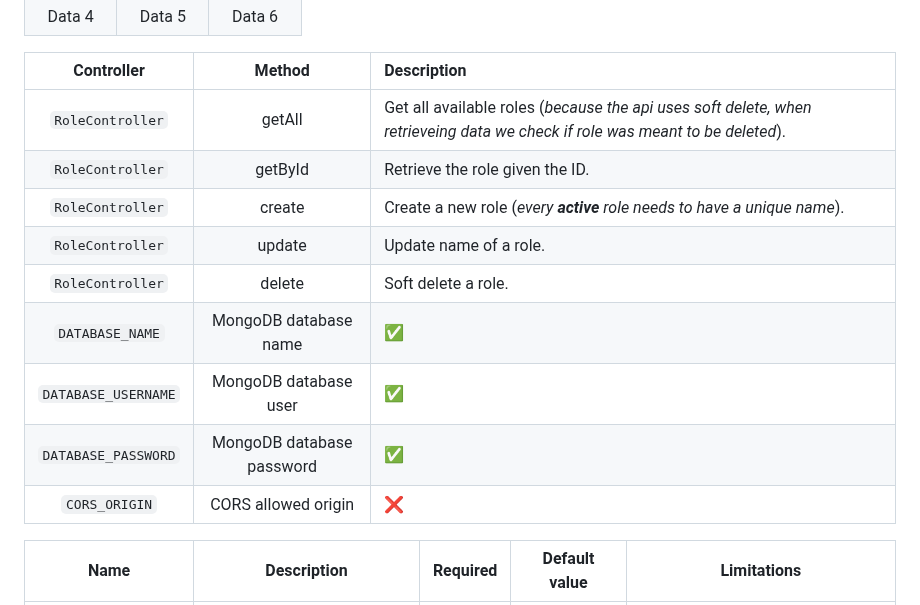
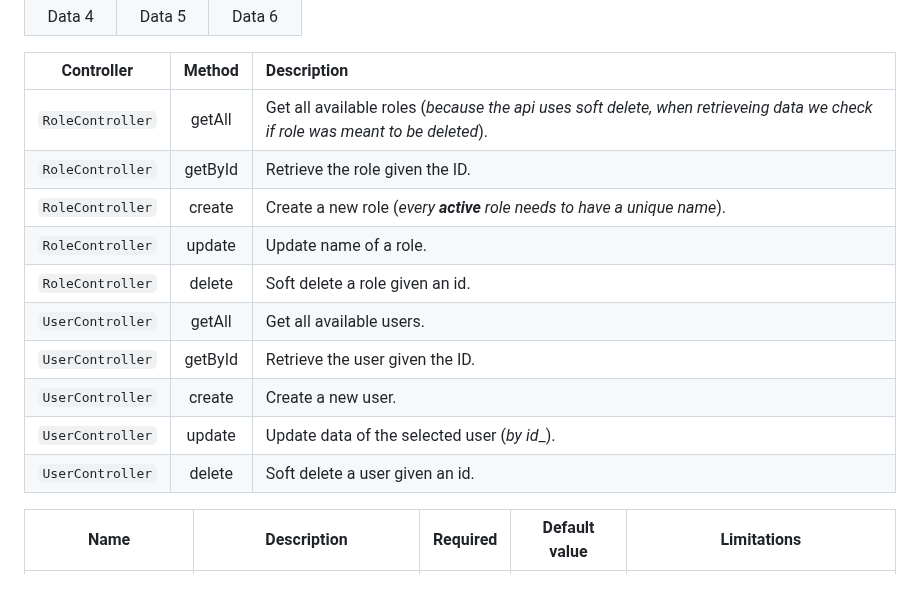
Before and after one commit to AleksandarTulic/User-Manager, a Markdown page: Backend/README.md, the part around the change. GitHub-like rendering.

```diff
--- a/Backend/README.md
+++ b/Backend/README.md
@@ -24,15 +24,16 @@
 
 |        Controller         |               Method               | Description |
 |:-------------------:|:---------------------------------------:|:--------|
-|       `RoleController`        | getAll |    Get all available roles (<i>because the api uses soft delete, when retrieveing data we check if role was meant to be deleted</i>).     |
-|       `RoleController`        | getById |    Retrieve the role given the ID.     |
-|   `RoleController`   |  create  |    Create a new role (<i>every <b>active</b> role needs to have a unique name</i>).     |
-|   `RoleController`   |        update        |    Update name of a role.     |
-|   `RoleController`   |          delete          |    Soft delete a role.     |
-|   `DATABASE_NAME`   |          MongoDB database name          |    ✅     |
-| `DATABASE_USERNAME` |          MongoDB database user          |    ✅     |
-| `DATABASE_PASSWORD` |        MongoDB database password        |    ✅     |
-|    `CORS_ORIGIN`    |           CORS allowed origin           |    ❌     |
+| `RoleController` | getAll  |    Get all available roles (<i>because the api uses soft delete, when retrieveing data we check if role was meant to be deleted</i>).     |
+| `RoleController` | getById |    Retrieve the role given the ID.     |
+| `RoleController` | create  |    Create a new role (<i>every <b>active</b> role needs to have a unique name</i>).     |
+| `RoleController` | update  |    Update name of a role.     |
+| `RoleController` | delete  |    Soft delete a role given an id.     |
+| `UserController` | getAll  |    Get all available users.     |
+| `UserController` | getById |    Retrieve the user given the ID.     |
+| `UserController` | create  |    Create a new user.     |
+| `UserController` | update  |    Update data of the selected user (_by id__).    |
+| `UserController` | delete  |    Soft delete a user given an id.    |
 
 </div>
 
```
